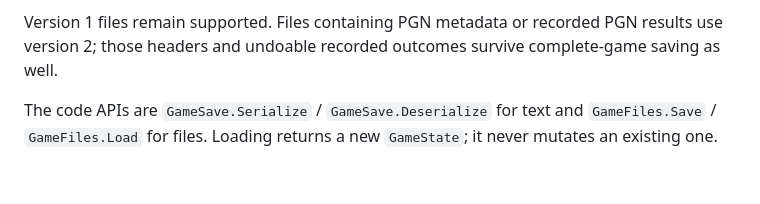
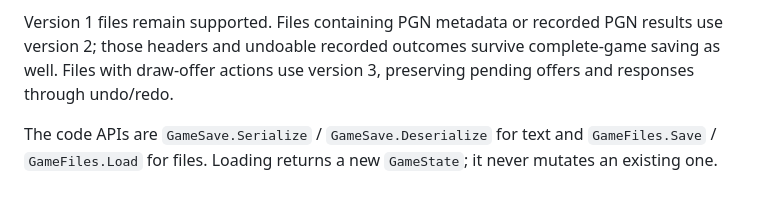
Before and after one commit to ayodhettz/Chess, a Markdown page: docs/saved-games.md, the part around the change. GitHub-like rendering.

```diff
--- a/docs/saved-games.md
+++ b/docs/saved-games.md
@@ -20,6 +20,7 @@ are not tracked. Use normal game actions and FEN loading for positions that need
 
 Version 1 files remain supported. Files containing PGN metadata or recorded PGN results use
 version 2; those headers and undoable recorded outcomes survive complete-game saving as well.
+Files with draw-offer actions use version 3, preserving pending offers and responses through undo/redo.
 
 The code APIs are `GameSave.Serialize` / `GameSave.Deserialize` for text and `GameFiles.Save` /
 `GameFiles.Load` for files. Loading returns a new `GameState`; it never mutates an existing one.
```
Also changed, not shown: docs/draws.md (added, +50 -0 lines), docs/fen.md (+1 -1 lines), docs/gameplay.md (+4 -3 lines), docs/draw-controls.png (added), docs/draw-offer.png (added), 1 other file.
